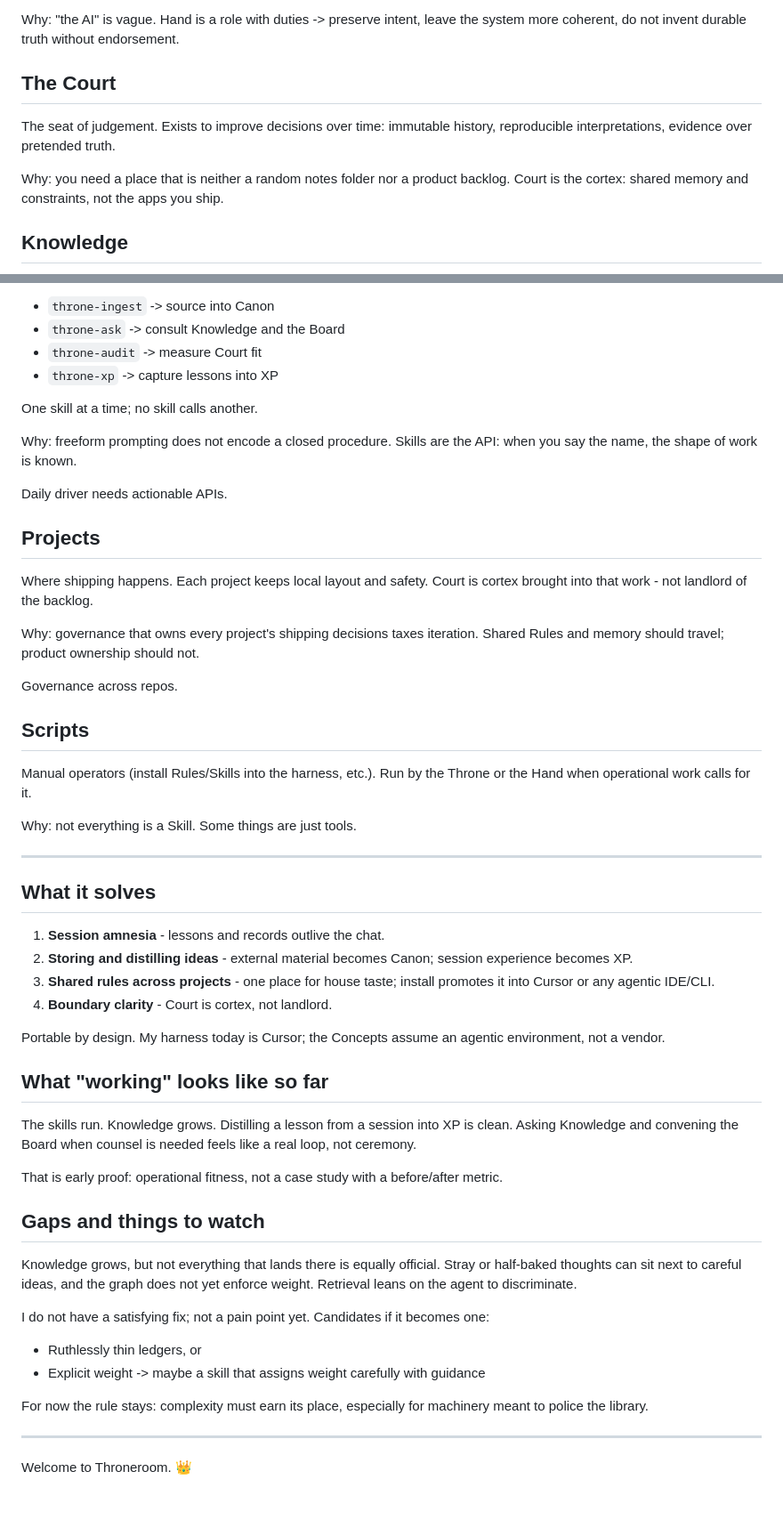
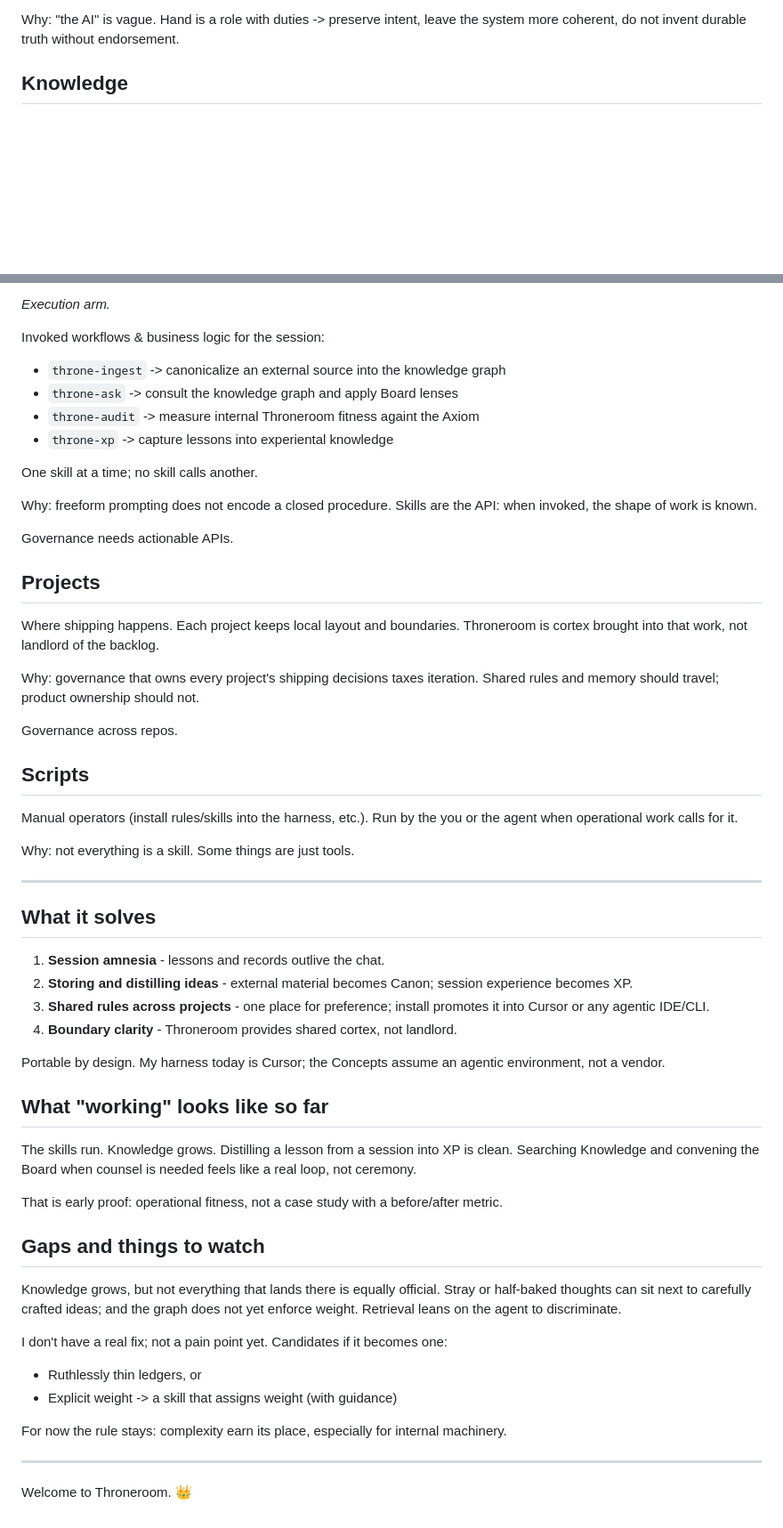
Before and after one commit to matthewlsawyer/matthewlsawyer.github.io, a Markdown page: blog/throneroom.md, 2 parts joined by grey strips. Shown at 89% size. Rendered like a GitHub page; blank space fills up the shorter version.

```diff
--- a/blog/throneroom.md
+++ b/blog/throneroom.md
@@ -27,11 +63,5 @@ The Hand of the King. The session agent. One voice, in-session. Executes, search
 
 Why: "the AI" is vague. Hand is a role with duties -> preserve intent, leave the system more coherent, do not invent durable truth without endorsement.
 
-## The Court
-
-The seat of judgement. Exists to improve decisions over time: immutable history, reproducible interpretations, evidence over pretended truth.
-
-Why: you need a place that is neither a random notes folder nor a product backlog. Court is the cortex: shared memory and constraints, not the apps you ship.
-
 ## Knowledge
 
@@ -76,28 +152,32 @@ Invoked workflows - business logic for the session:
 
-- `throne-ingest` -> source into Canon
-- `throne-ask` -> consult Knowledge and the Board
-- `throne-audit` -> measure Court fit
-- `throne-xp` -> capture lessons into XP
+_Execution arm._
+
+Invoked workflows & business logic for the session:
+
+- `throne-ingest` -> canonicalize an external source into the knowledge graph
+- `throne-ask` -> consult the knowledge graph and apply Board lenses
+- `throne-audit` -> measure internal Throneroom fitness againt the Axiom
+- `throne-xp` -> capture lessons into experiental knowledge
 
 One skill at a time; no skill calls another.
 
-Why: freeform prompting does not encode a closed procedure. Skills are the API: when you say the name, the shape of work is known.
+Why: freeform prompting does not encode a closed procedure. Skills are the API: when invoked, the shape of work is known.
 
-Daily driver needs actionable APIs.
+Governance needs actionable APIs.
 
 ## Projects
 
-Where shipping happens. Each project keeps local layout and safety. Court is cortex brought into that work - not landlord of the backlog.
+Where shipping happens. Each project keeps local layout and boundaries. Throneroom is cortex brought into that work, not landlord of the backlog.
 
-Why: governance that owns every project's shipping decisions taxes iteration. Shared Rules and memory should travel; product ownership should not.
+Why: governance that owns every project's shipping decisions taxes iteration. Shared rules and memory should travel; product ownership should not.
 
 Governance across repos.
 
 ## Scripts
 
-Manual operators (install Rules/Skills into the harness, etc.). Run by the Throne or the Hand when operational work calls for it.
+Manual operators (install rules/skills into the harness, etc.). Run by the you or the agent when operational work calls for it.
 
-Why: not everything is a Skill. Some things are just tools.
+Why: not everything is a skill. Some things are just tools.
 
 ---
 
@@ -105,27 +185,27 @@ Why: not everything is a Skill. Some things are just tools.
 
 1. **Session amnesia** - lessons and records outlive the chat.
 2. **Storing and distilling ideas** - external material becomes Canon; session experience becomes XP.
-3. **Shared rules across projects** - one place for house taste; install promotes it into Cursor or any agentic IDE/CLI.
-4. **Boundary clarity** - Court is cortex, not landlord.
+3. **Shared rules across projects** - one place for preference; install promotes it into Cursor or any agentic IDE/CLI.
+4. **Boundary clarity** - Throneroom provides shared cortex, not landlord.
 
 Portable by design. My harness today is Cursor; the Concepts assume an agentic environment, not a vendor.
 
 ## What "working" looks like so far
 
-The skills run. Knowledge grows. Distilling a lesson from a session into XP is clean. Asking Knowledge and convening the Board when counsel is needed feels like a real loop, not ceremony.
+The skills run. Knowledge grows. Distilling a lesson from a session into XP is clean. Searching Knowledge and convening the Board when counsel is needed feels like a real loop, not ceremony.
 
 That is early proof: operational fitness, not a case study with a before/after metric.
 
 ## Gaps and things to watch
 
-Knowledge grows, but not everything that lands there is equally official. Stray or half-baked thoughts can sit next to careful ideas, and the graph does not yet enforce weight. Retrieval leans on the agent to discriminate.
+Knowledge grows, but not everything that lands there is equally official. Stray or half-baked thoughts can sit next to carefully crafted ideas; and the graph does not yet enforce weight. Retrieval leans on the agent to discriminate.
 
-I do not have a satisfying fix; not a pain point yet. Candidates if it becomes one:
+I don't have a real fix; not a pain point yet. Candidates if it becomes one:
 
 - Ruthlessly thin ledgers, or
-- Explicit weight -> maybe a skill that assigns weight carefully with guidance
+- Explicit weight -> a skill that assigns weight (with guidance)
 
-For now the rule stays: complexity must earn its place, especially for machinery meant to police the library.
+For now the rule stays: complexity earn its place, especially for internal machinery.
 
 ---
 
```
Also changed, not shown: other parts of blog/throneroom.md (+89 -7 lines).
